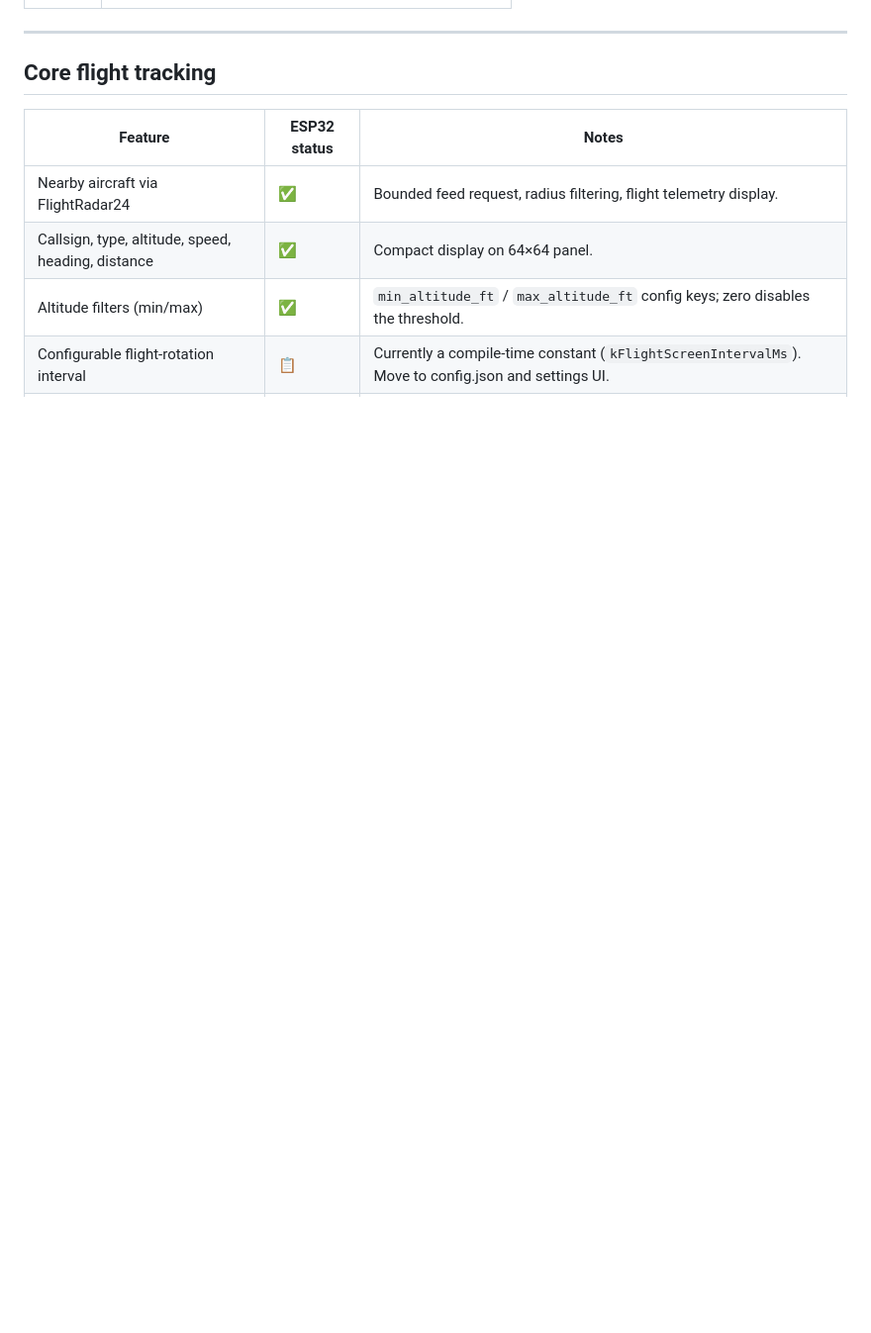
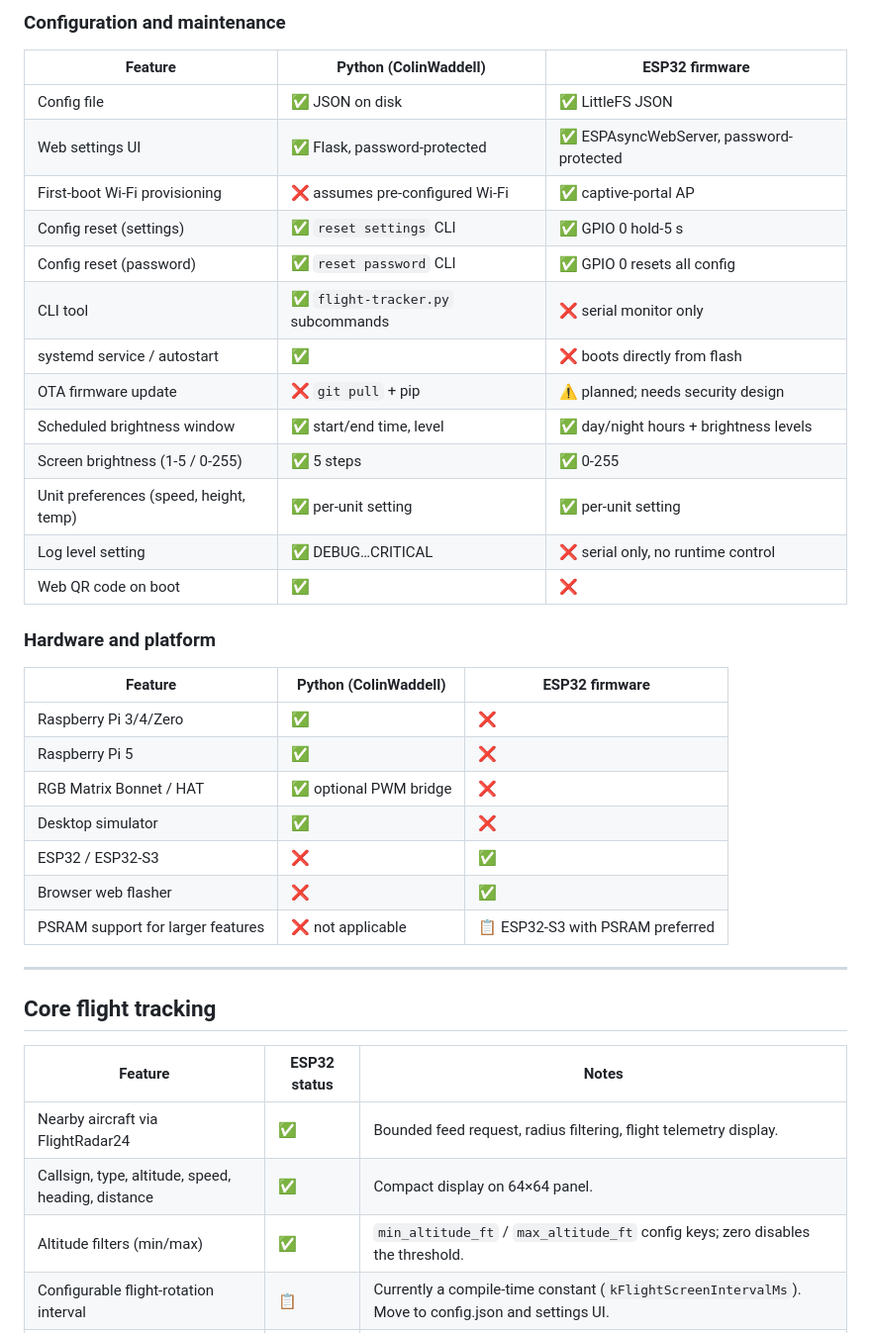
Before and after one commit to ThMountainMan/esp32-flight-tracker-64x64, a Markdown page: docs/FEATURE_PARITY.md, the part around one of its changes. Shown at 99% size. GitHub-like rendering; blank space fills up the shorter version.

```diff
--- a/docs/FEATURE_PARITY.md
+++ b/docs/FEATURE_PARITY.md
@@ -18,3 +63,32 @@ feature unchanged on ESP32 hardware.
+### Configuration and maintenance
+
+| Feature | Python (ColinWaddell) | ESP32 firmware |
+|---------|----------------------|---------------|
+| Config file | ✅ JSON on disk | ✅ LittleFS JSON |
+| Web settings UI | ✅ Flask, password-protected | ✅ ESPAsyncWebServer, password-protected |
+| First-boot Wi-Fi provisioning | ❌ assumes pre-configured Wi-Fi | ✅ captive-portal AP |
+| Config reset (settings) | ✅ `reset settings` CLI | ✅ GPIO 0 hold-5 s |
+| Config reset (password) | ✅ `reset password` CLI | ✅ GPIO 0 resets all config |
+| CLI tool | ✅ `flight-tracker.py` subcommands | ❌ serial monitor only |
+| systemd service / autostart | ✅ | ❌ boots directly from flash |
+| OTA firmware update | ❌ `git pull` + pip | ⚠️ planned; needs security design |
+| Scheduled brightness window | ✅ start/end time, level | ✅ day/night hours + brightness levels |
+| Screen brightness (1-5 / 0-255) | ✅ 5 steps | ✅ 0-255 |
+| Unit preferences (speed, height, temp) | ✅ per-unit setting | ✅ per-unit setting |
+| Log level setting | ✅ DEBUG…CRITICAL | ❌ serial only, no runtime control |
+| Web QR code on boot | ✅ | ❌ |
+
+### Hardware and platform
+
+| Feature | Python (ColinWaddell) | ESP32 firmware |
+|---------|----------------------|---------------|
+| Raspberry Pi 3/4/Zero | ✅ | ❌ |
+| Raspberry Pi 5 | ✅ | ❌ |
+| RGB Matrix Bonnet / HAT | ✅ optional PWM bridge | ❌ |
+| Desktop simulator | ✅ | ❌ |
+| ESP32 / ESP32-S3 | ❌ | ✅ |
+| Browser web flasher | ❌ | ✅ |
+| PSRAM support for larger features | ❌ not applicable | 📋 ESP32-S3 with PSRAM preferred |
 
 ---
 
```
Also changed, not shown: other parts of docs/FEATURE_PARITY.md (+45 -0 lines).
